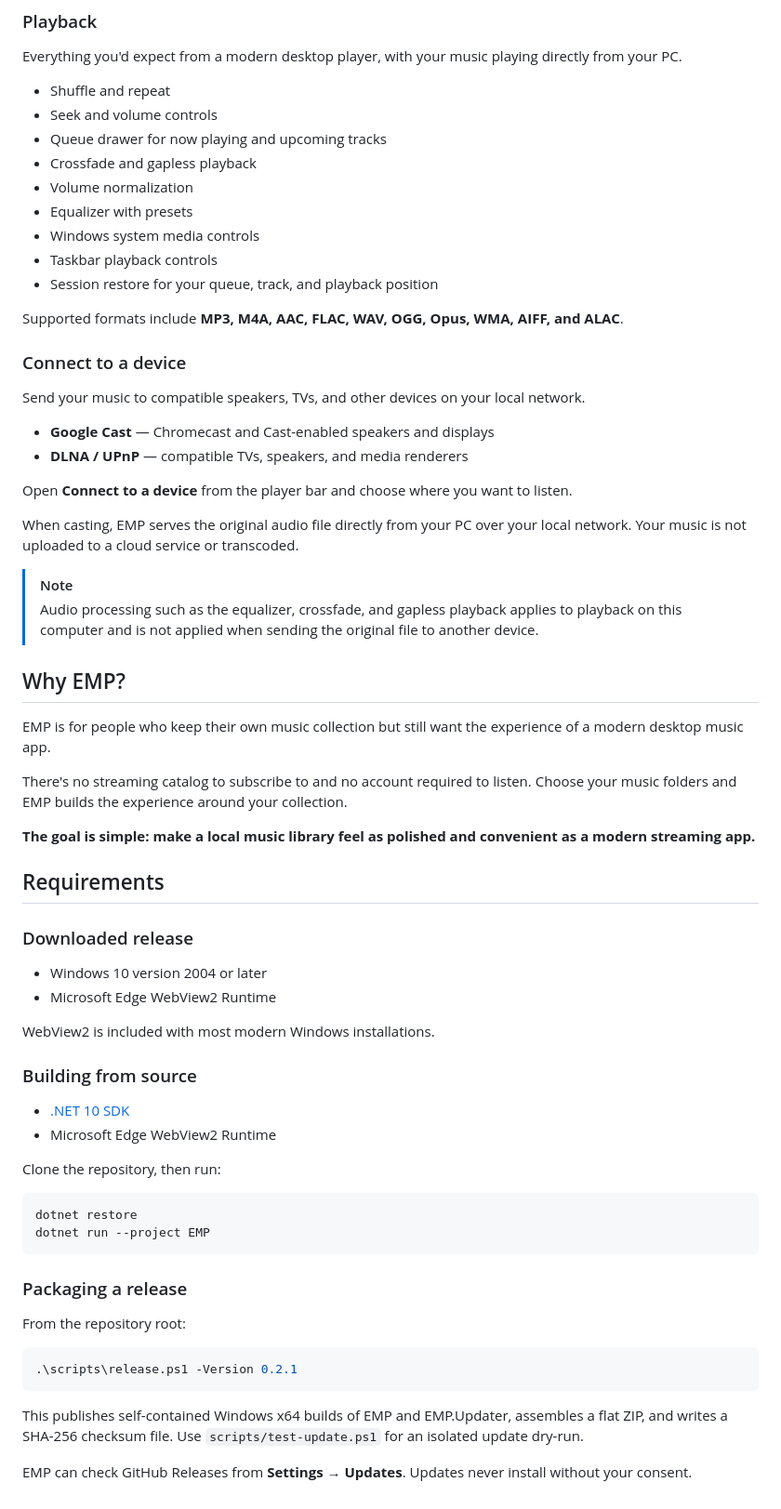
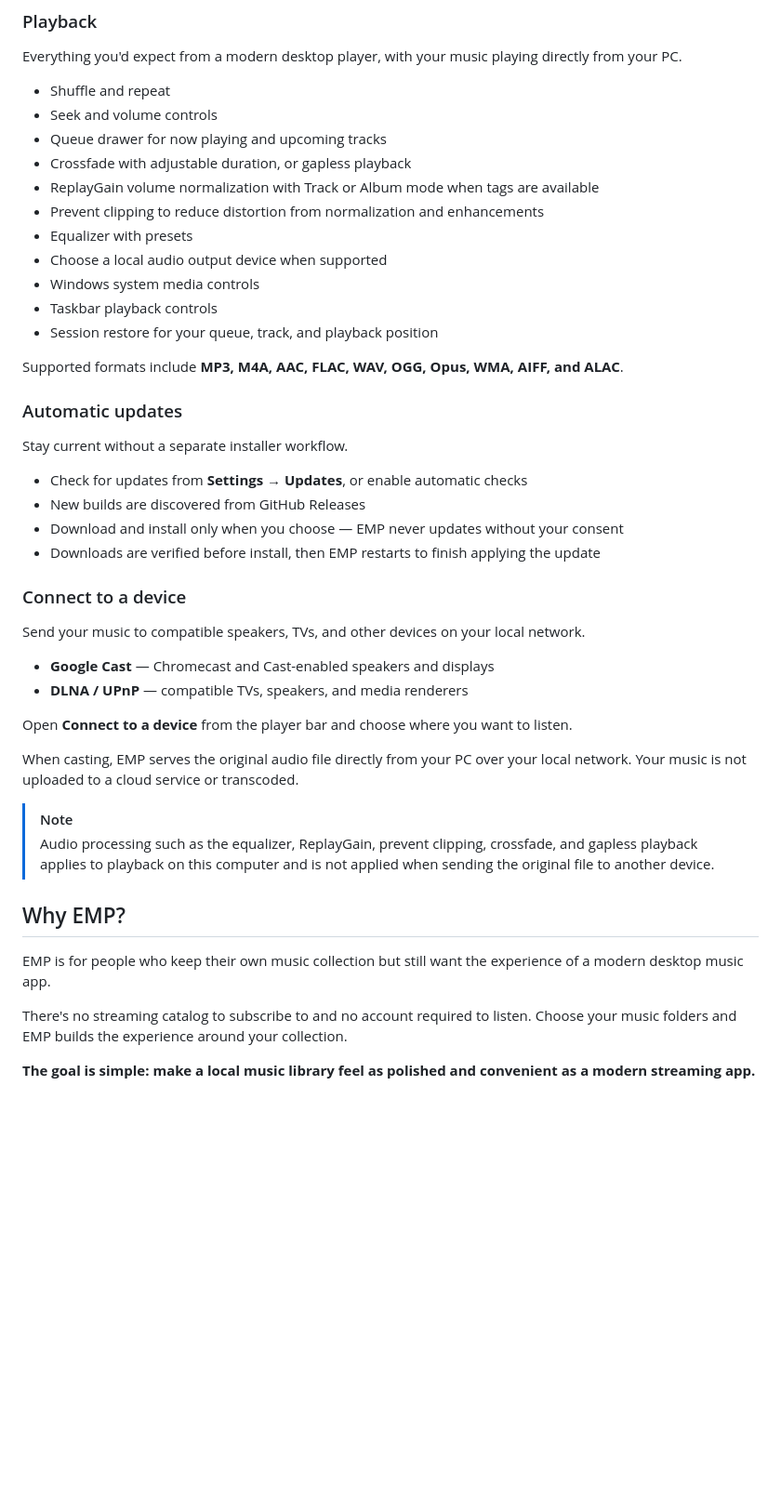
Before and after one commit to lazytitanz/EMP, a Markdown page: README.md, the part around one of its changes. Shown at 93% size. Rendered like a GitHub page; blank space fills up the shorter version.

````diff
--- a/README.md
+++ b/README.md
@@ -76,14 +107,25 @@ Everything you'd expect from a modern desktop player, with your music playing di
 - Shuffle and repeat
 - Seek and volume controls
 - Queue drawer for now playing and upcoming tracks
-- Crossfade and gapless playback
-- Volume normalization
+- Crossfade with adjustable duration, or gapless playback
+- ReplayGain volume normalization with Track or Album mode when tags are available
+- Prevent clipping to reduce distortion from normalization and enhancements
 - Equalizer with presets
+- Choose a local audio output device when supported
 - Windows system media controls
 - Taskbar playback controls
 - Session restore for your queue, track, and playback position
 
 Supported formats include **MP3, M4A, AAC, FLAC, WAV, OGG, Opus, WMA, AIFF, and ALAC**.
+
+### Automatic updates
+
+Stay current without a separate installer workflow.
+
+- Check for updates from **Settings → Updates**, or enable automatic checks
+- New builds are discovered from GitHub Releases
+- Download and install only when you choose — EMP never updates without your consent
+- Downloads are verified before install, then EMP restarts to finish applying the update
 
 ### Connect to a device
 
@@ -97,7 +139,7 @@ Open **Connect to a device** from the player bar and choose where you want to li
 When casting, EMP serves the original audio file directly from your PC over your local network. Your music is not uploaded to a cloud service or transcoded.
 
 > [!NOTE]
-> Audio processing such as the equalizer, crossfade, and gapless playback applies to playback on this computer and is not applied when sending the original file to another device.
+> Audio processing such as the equalizer, ReplayGain, prevent clipping, crossfade, and gapless playback applies to playback on this computer and is not applied when sending the original file to another device.
 
 ## Why EMP?
 
@@ -106,36 +148,3 @@ EMP is for people who keep their own music collection but still want the experie
 There's no streaming catalog to subscribe to and no account required to listen. Choose your music folders and EMP builds the experience around your collection.
 
 **The goal is simple: make a local music library feel as polished and convenient as a modern streaming app.**
-
-## Requirements
-
-### Downloaded release
-
-- Windows 10 version 2004 or later
-- Microsoft Edge WebView2 Runtime
-
-WebView2 is included with most modern Windows installations.
-
-### Building from source
-
-- [.NET 10 SDK](https://dotnet.microsoft.com/download)
-- Microsoft Edge WebView2 Runtime
-
-Clone the repository, then run:
-
-```bash
-dotnet restore
-dotnet run --project EMP
-```
-
-### Packaging a release
-
-From the repository root:
-
-```powershell
-.\scripts\release.ps1 -Version 0.2.1
-```
-
-This publishes self-contained Windows x64 builds of EMP and EMP.Updater, assembles a flat ZIP, and writes a SHA-256 checksum file. Use `scripts/test-update.ps1` for an isolated update dry-run.
-
-EMP can check GitHub Releases from **Settings → Updates**. Updates never install without your consent.
````
Also changed, not shown: other parts of README.md (+36 -5 lines).
